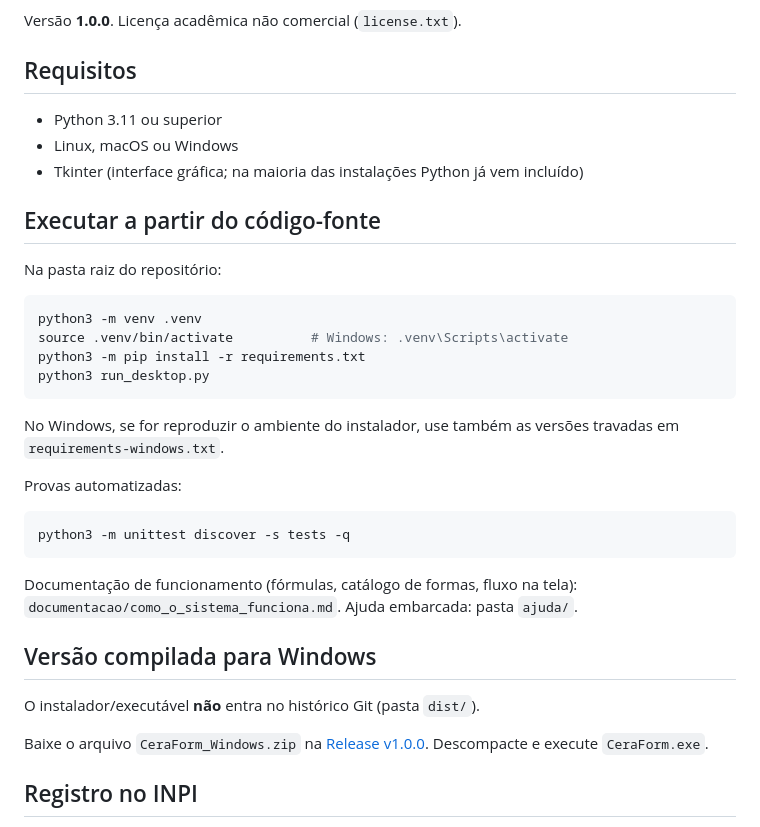
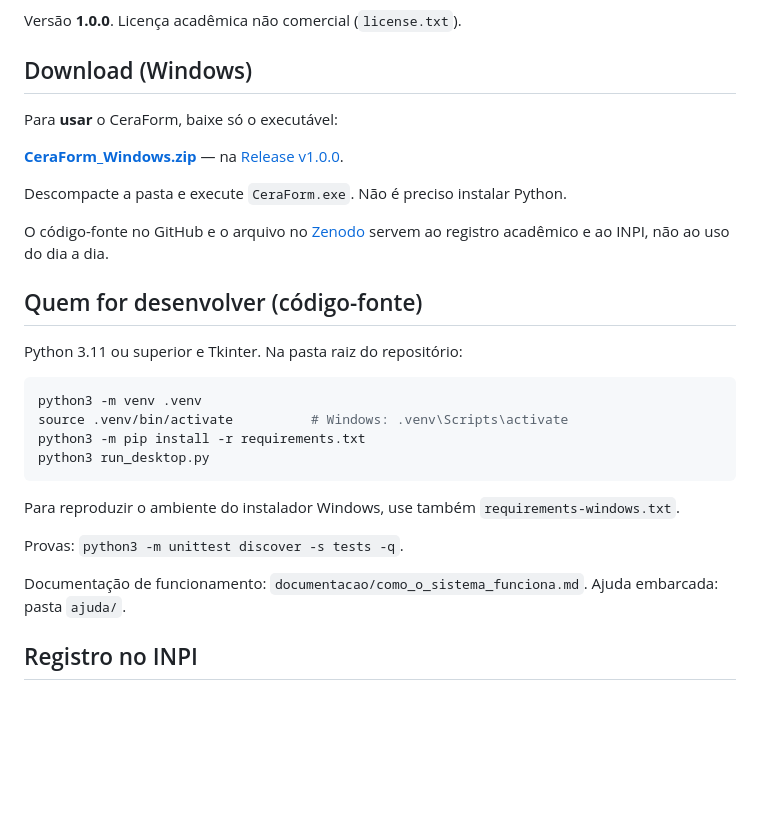
Before and after one commit to luissilvaarqueologo-alt/CeraForm, a Markdown page: README.md, the part around the change. Drawn GitHub-style; blank space fills up the shorter version.

Commit message:
docs: orientar o download pelo executável Windows

````diff
--- a/README.md
+++ b/README.md
@@ -27,15 +27,19 @@ O programa de 1994 (VASOS.EXE) é inspiração conceitual. Esta versão reconsti
 
 Versão **1.0.0**. Licença acadêmica não comercial (`license.txt`).
 
-## Requisitos
+## Download (Windows)
 
-- Python 3.11 ou superior
-- Linux, macOS ou Windows
-- Tkinter (interface gráfica; na maioria das instalações Python já vem incluído)
+Para **usar** o CeraForm, baixe só o executável:
 
-## Executar a partir do código-fonte
+**[CeraForm_Windows.zip](https://github.com/luissilvaarqueologo-alt/CeraForm/releases/download/v1.0.0/CeraForm_Windows.zip)** — na [Release v1.0.0](https://github.com/luissilvaarqueologo-alt/CeraForm/releases/tag/v1.0.0).
 
-Na pasta raiz do repositório:
+Descompacte a pasta e execute `CeraForm.exe`. Não é preciso instalar Python.
+
+O código-fonte no GitHub e o arquivo no [Zenodo](https://doi.org/10.5281/zenodo.22288899) servem ao registro acadêmico e ao INPI, não ao uso do dia a dia.
+
+## Quem for desenvolver (código-fonte)
+
+Python 3.11 ou superior e Tkinter. Na pasta raiz do repositório:
 
 ```bash
 python3 -m venv .venv
@@ -44,22 +48,11 @@ python3 -m pip install -r requirements.txt
 python3 run_desktop.py
 ```
 
-No Windows, se for reproduzir o ambiente do instalador, use também as versões travadas em `requirements-windows.txt`.
+Para reproduzir o ambiente do instalador Windows, use também `requirements-windows.txt`.
 
-Provas automatizadas:
+Provas: `python3 -m unittest discover -s tests -q`.
 
-```bash
-python3 -m unittest discover -s tests -q
-```
-
-Documentação de funcionamento (fórmulas, catálogo de formas, fluxo na tela): `documentacao/como_o_sistema_funciona.md`. Ajuda embarcada: pasta `ajuda/`.
-
-## Versão compilada para Windows
-
-O instalador/executável **não** entra no histórico Git (pasta `dist/`).
-
-Baixe o arquivo `CeraForm_Windows.zip` na [Release v1.0.0](https://github.com/luissilvaarqueologo-alt/CeraForm/releases/tag/v1.0.0). Descompacte e execute `CeraForm.exe`.
-
+Documentação de funcionamento: `documentacao/como_o_sistema_funciona.md`. Ajuda embarcada: pasta `ajuda/`.
 ## Registro no INPI
 
 O depósito de programa de computador no INPI usa o **código-fonte** (hash do zip `CeraForm_fonte_INPI.zip`), não o instalador Windows. A pasta e o zip do INPI ficam fora deste repositório; o conteúdo depositado corresponde à versão 1.0.0 aqui etiquetada.
````
